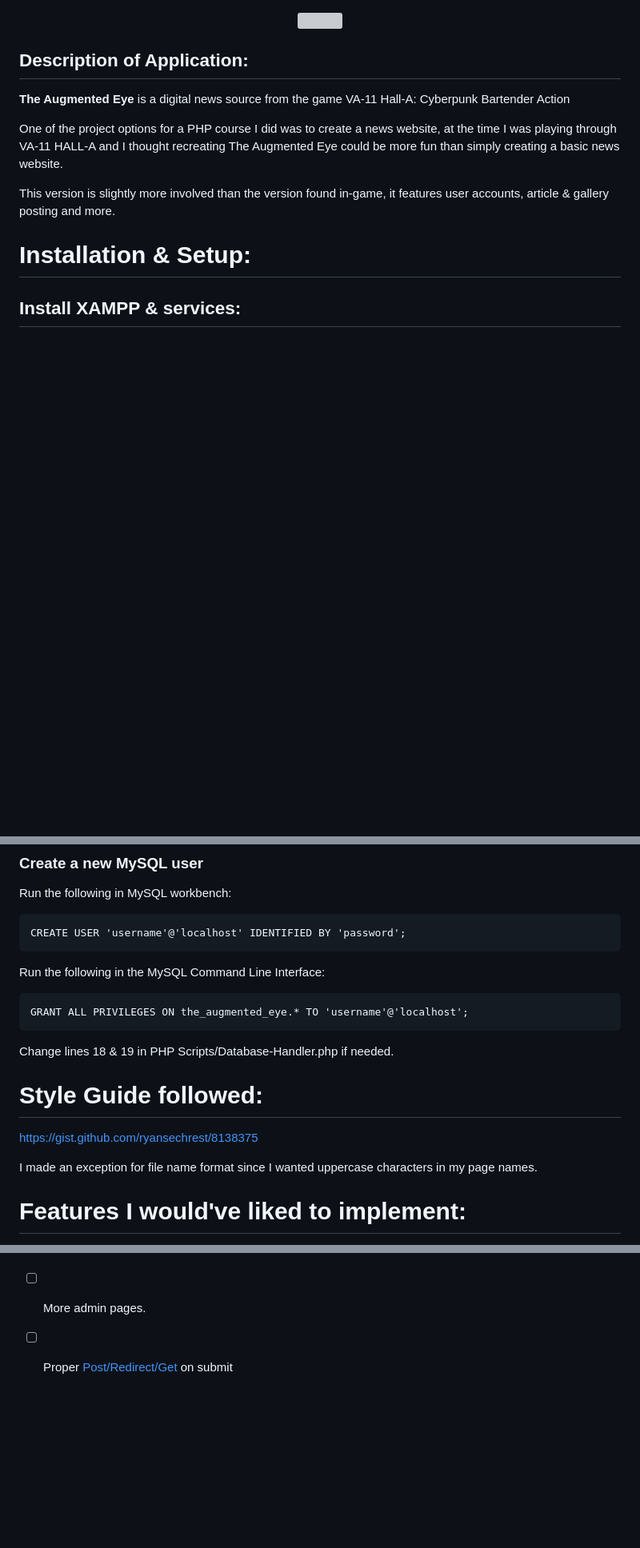
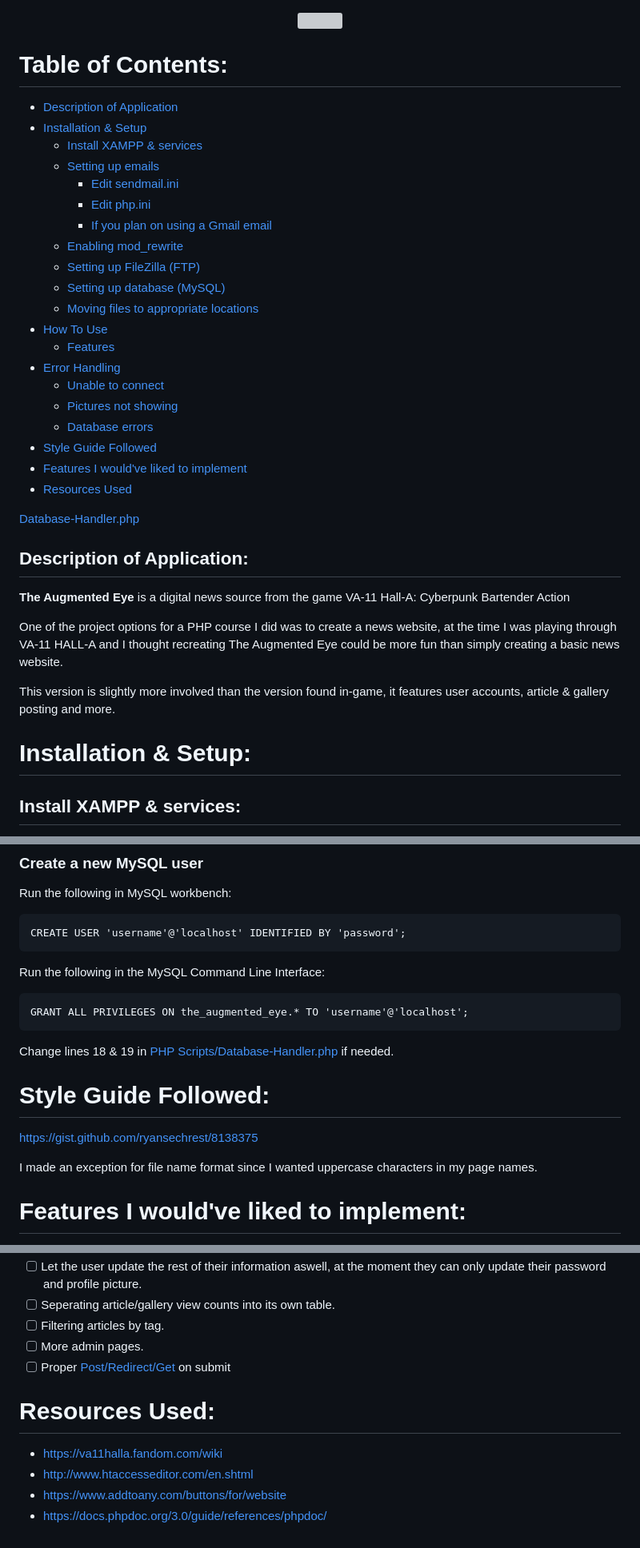
Before and after one commit to Bergbok/The-Augmented-Eye, a Markdown page: README.md, 3 parts joined by grey strips. Shown: that part at 80% size. GitHub-like rendering; blank space fills up the shorter version; grey boxes are pictures that could not be loaded.

Commit message:
Update README.md
Added table of contents and file links

````diff
--- a/README.md
+++ b/README.md
@@ -1,6 +1,30 @@
 <p align="center">
   <img src="https://github.com/Bergbok/The-Augmented-Eye/assets/66174189/2ee6c729-9147-4f55-b498-abf709e34054"/></img>
 </p>
+
+# Table of Contents:
+- [Description of Application](https://github.com/Bergbok/The-Augmented-Eye/edit/main/README.md#description-of-application)
+- [Installation & Setup](https://github.com/Bergbok/The-Augmented-Eye/edit/main/README.md#table-of-contents)
+  - [Install XAMPP & services](https://github.com/Bergbok/The-Augmented-Eye/edit/main/README.md#installation--setup)
+  - [Setting up emails](https://github.com/Bergbok/The-Augmented-Eye/edit/main/README.md#setting-up-emails)
+    - [Edit sendmail.ini](https://github.com/Bergbok/The-Augmented-Eye/edit/main/README.md#edit-sendmailini)
+    - [Edit php.ini](https://github.com/Bergbok/The-Augmented-Eye/edit/main/README.md#edit-phpini)
+    - [If you plan on using a Gmail email](https://github.com/Bergbok/The-Augmented-Eye/edit/main/README.md#if-you-plan-on-using-a-gmail-email)
+  - [Enabling mod_rewrite](https://github.com/Bergbok/The-Augmented-Eye/edit/main/README.md#enabling-mod_rewrite)
+  - [Setting up FileZilla (FTP)](https://github.com/Bergbok/The-Augmented-Eye/edit/main/README.md#setting-up-filezilla-ftp-)
+  - [Setting up database (MySQL)](https://github.com/Bergbok/The-Augmented-Eye/edit/main/README.md#setting-up-database-mysql)
+  - [Moving files to appropriate locations](https://github.com/Bergbok/The-Augmented-Eye/edit/main/README.md#moving-files-to-appropriate-locations)
+- [How To Use](https://github.com/Bergbok/The-Augmented-Eye/edit/main/README.md#how-to-use)
+  - [Features](https://github.com/Bergbok/The-Augmented-Eye/edit/main/README.md#features)
+- [Error Handling](https://github.com/Bergbok/The-Augmented-Eye/edit/main/README.md#error-handling)
+  - [Unable to connect](https://github.com/Bergbok/The-Augmented-Eye/edit/main/README.md#unable-to-connect)
+  - [Pictures not showing](https://github.com/Bergbok/The-Augmented-Eye/edit/main/README.md#pictures-not-showing)
+  - [Database errors](https://github.com/Bergbok/The-Augmented-Eye/edit/main/README.md#database-errors)
+- [Style Guide Followed](https://github.com/Bergbok/The-Augmented-Eye/edit/main/README.md#style-guide-followed)
+- [Features I would've liked to implement](https://github.com/Bergbok/The-Augmented-Eye/edit/main/README.md#features-i-wouldve-liked-to-implement)
+- [Resources Used](https://github.com/Bergbok/The-Augmented-Eye/edit/main/README.md#resources-used)
+
+[Database-Handler.php](/PHP%20Scripts/Database-Handler.php)
 
 ## Description of Application:
 
@@ -9,8 +33,8 @@
 One of the project options for a PHP course I did was to create a news website, at the time I was playing through VA-11 HALL-A and I thought recreating The Augmented Eye could be more fun than simply creating a basic news website.
 
 This version is slightly more involved than the version found in-game, it features user accounts, article & gallery posting and more.
+
 # Installation & Setup:
-
 ## Install XAMPP & services:
 
 https://www.apachefriends.org/download.html
@@ -227,12 +268,13 @@ Run the following in the MySQL Command Line Interface:
 GRANT ALL PRIVILEGES ON the_augmented_eye.* TO 'username'@'localhost';
 ```
 
-Change lines 18 & 19 in PHP Scripts/Database-Handler.php if needed.
-# Style Guide followed:
+Change lines 18 & 19 in [PHP Scripts/Database-Handler.php](/PHP%20Scripts/Database-Handler.php) if needed.
+# Style Guide Followed:
 
 https://gist.github.com/ryansechrest/8138375
 
 I made an exception for file name format since I wanted uppercase characters in my page names.
+
 # Features I would've liked to implement:
 
 I was kinda in a rush to get this finished tho, wanted to move on to the next project yaknow.
@@ -246,3 +288,9 @@ I was kinda in a rush to get this finished tho, wanted to move on to the next pr
 - [ ] Filtering articles by tag.
 - [ ] More admin pages.
 - [ ] Proper [Post/Redirect/Get](https://en.wikipedia.org/wiki/Post/Redirect/Get) on submit
+
+# Resources Used:
+- https://va11halla.fandom.com/wiki
+- http://www.htaccesseditor.com/en.shtml
+- https://www.addtoany.com/buttons/for/website
+- https://docs.phpdoc.org/3.0/guide/references/phpdoc/
````
Also changed, not shown: other parts of README.md (+38 -21 lines).
